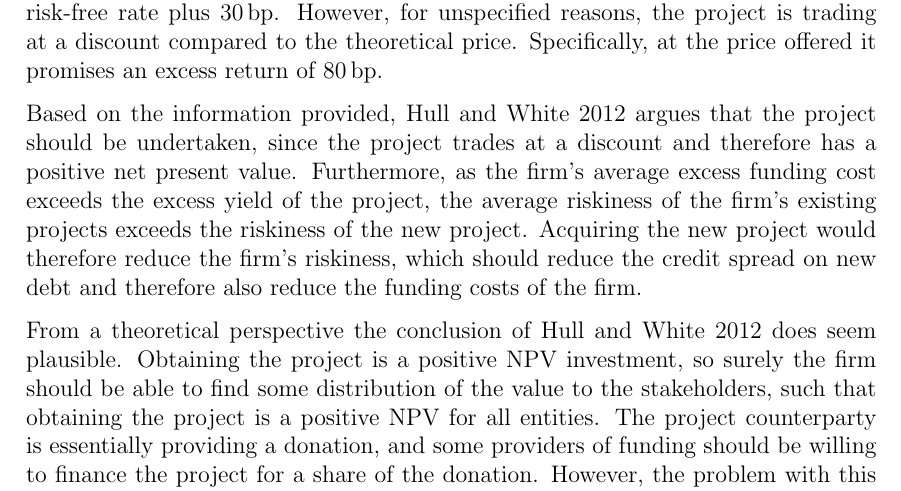
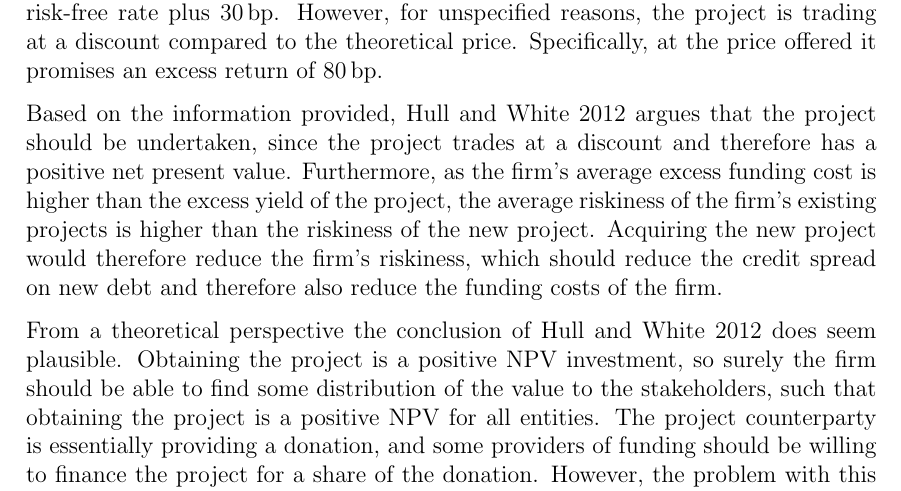
Before and after one commit to sebastianbaltser/master-thesis, a LaTeX thesis (thesis/main.tex, which reads thesis/content/body-matter/fva-debate/summary-of-fva-debate.tex): part of page 7 of 18, cut so that both start at the same text. Compiled offline with pdfLaTeX.

Commit message:
Replace repetitive words

```diff
--- a/thesis/content/body-matter/fva-debate/summary-of-fva-debate.tex
+++ b/thesis/content/body-matter/fva-debate/summary-of-fva-debate.tex
@@ -97,8 +97,8 @@
 
             Based on the information provided, \cite{HullWhite2012FVA} argues that the project should be undertaken,
             since the project trades at a discount and therefore has a positive net present value.
-            Furthermore, as the firm's average excess funding cost exceeds the excess yield of the project,
-            the average riskiness of the firm's existing projects exceeds the riskiness of the new project.
+            Furthermore, as the firm's average excess funding cost is higher than the excess yield of the project,
+            the average riskiness of the firm's existing projects is higher than the riskiness of the new project.
             Acquiring the new project would therefore reduce the firm's riskiness,
             which should reduce the credit spread on new debt and therefore also reduce the funding costs of the firm.
 
```
